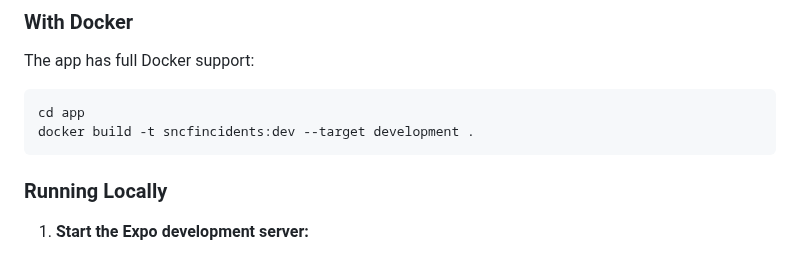
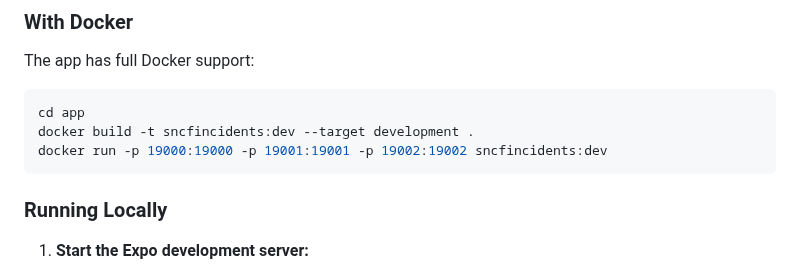
Before and after one commit to maloleroy/sncf-incident-reporting, a Markdown page: app/README.md, the part around the change. Drawn GitHub-style.

Commit message:
Fix: Add missing Docker run command in app README

````diff
--- a/app/README.md
+++ b/app/README.md
@@ -42,6 +42,7 @@ The app has full Docker support:
 ```bash
 cd app
 docker build -t sncfincidents:dev --target development .
+docker run -p 19000:19000 -p 19001:19001 -p 19002:19002 sncfincidents:dev
 ```
 
 ### Running Locally
````
